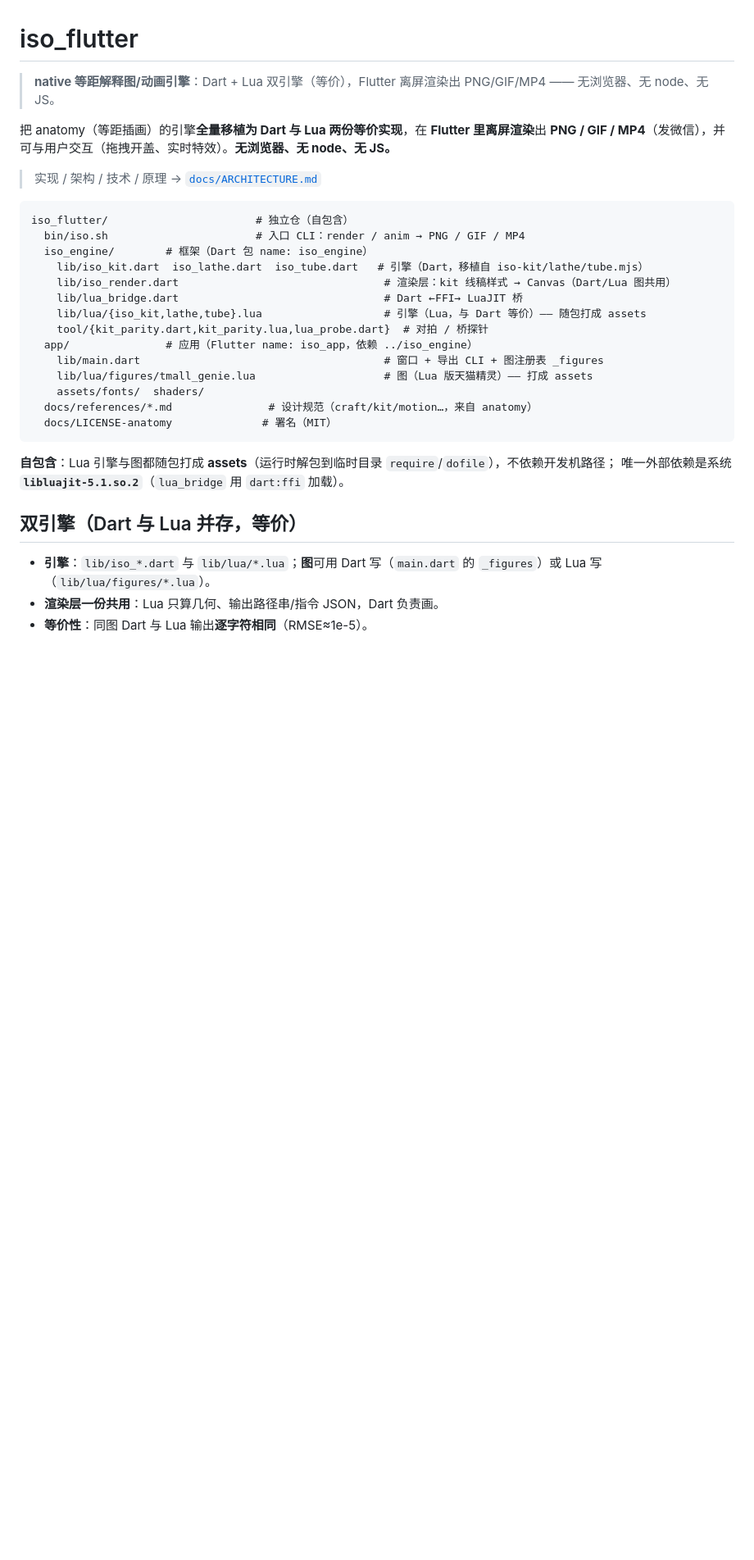
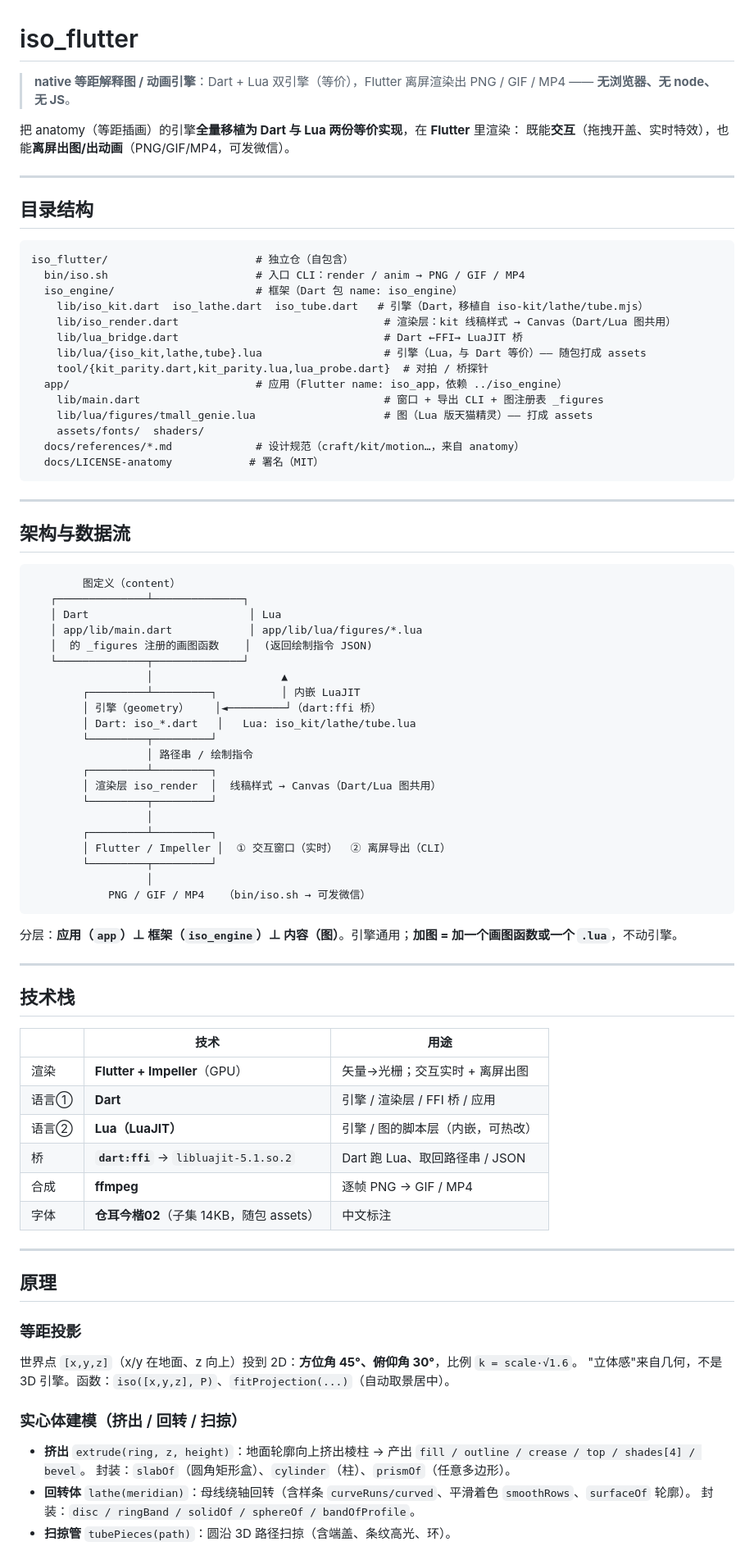
Before and after one commit to quqiufeng/iso_flutter, a Markdown page: README.md, the part around one of its changes. Shown at 82% size. Drawn GitHub-style; blank space fills up the shorter version.

````diff
--- a/README.md
+++ b/README.md
@@ -1,33 +1,86 @@
 # iso_flutter
 
-> **native 等距解释图/动画引擎**：Dart + Lua 双引擎（等价），Flutter 离屏渲染出 PNG/GIF/MP4 —— 无浏览器、无 node、无 JS。
+> **native 等距解释图 / 动画引擎**：Dart + Lua 双引擎（等价），Flutter 离屏渲染出 PNG / GIF / MP4 —— **无浏览器、无 node、无 JS**。
 
-把 anatomy（等距插画）的引擎**全量移植为 Dart 与 Lua 两份等价实现**，在 **Flutter 里离屏渲染**出
-**PNG / GIF / MP4**（发微信），并可与用户交互（拖拽开盖、实时特效）。**无浏览器、无 node、无 JS。**
+把 anatomy（等距插画）的引擎**全量移植为 Dart 与 Lua 两份等价实现**，在 **Flutter** 里渲染：
+既能**交互**（拖拽开盖、实时特效），也能**离屏出图/出动画**（PNG/GIF/MP4，可发微信）。
 
-> 实现 / 架构 / 技术 / 原理 → [`docs/ARCHITECTURE.md`](docs/ARCHITECTURE.md)
+---
+
+## 目录结构
 
 ```
 iso_flutter/                       # 独立仓（自包含）
   bin/iso.sh                       # 入口 CLI：render / anim → PNG / GIF / MP4
-  iso_engine/        # 框架（Dart 包 name: iso_engine）
+  iso_engine/                      # 框架（Dart 包 name: iso_engine）
     lib/iso_kit.dart  iso_lathe.dart  iso_tube.dart   # 引擎（Dart，移植自 iso-kit/lathe/tube.mjs）
     lib/iso_render.dart                                # 渲染层：kit 线稿样式 → Canvas（Dart/Lua 图共用）
     lib/lua_bridge.dart                                # Dart ←FFI→ LuaJIT 桥
     lib/lua/{iso_kit,lathe,tube}.lua                   # 引擎（Lua，与 Dart 等价）—— 随包打成 assets
     tool/{kit_parity.dart,kit_parity.lua,lua_probe.dart}  # 对拍 / 桥探针
-  app/               # 应用（Flutter name: iso_app，依赖 ../iso_engine）
+  app/                             # 应用（Flutter name: iso_app，依赖 ../iso_engine）
     lib/main.dart                                      # 窗口 + 导出 CLI + 图注册表 _figures
     lib/lua/figures/tmall_genie.lua                    # 图（Lua 版天猫精灵）—— 打成 assets
     assets/fonts/  shaders/
-  docs/references/*.md               # 设计规范（craft/kit/motion…，来自 anatomy）
-  docs/LICENSE-anatomy              # 署名（MIT）
+  docs/references/*.md             # 设计规范（craft/kit/motion…，来自 anatomy）
+  docs/LICENSE-anatomy            # 署名（MIT）
 ```
 
-**自包含**：Lua 引擎与图都随包打成 **assets**（运行时解包到临时目录 `require`/`dofile`），不依赖开发机路径；
-唯一外部依赖是系统 **`libluajit-5.1.so.2`**（`lua_bridge` 用 `dart:ffi` 加载）。
+---
 
-## 双引擎（Dart 与 Lua 并存，等价）
-- **引擎**：`lib/iso_*.dart` 与 `lib/lua/*.lua`；**图**可用 Dart 写（`main.dart` 的 `_figures`）或 Lua 写（`lib/lua/figures/*.lua`）。
-- **渲染层一份共用**：Lua 只算几何、输出路径串/指令 JSON，Dart 负责画。
-- **等价性**：同图 Dart 与 Lua 输出**逐字符相同**（RMSE≈1e-5）。
+## 架构与数据流
+
+```
+        图定义（content）
+   ┌──────────────┴──────────────┐
+   │ Dart                         │ Lua
+   │ app/lib/main.dart            │ app/lib/lua/figures/*.lua
+   │  的 _figures 注册的画图函数    │  (返回绘制指令 JSON)
+   └──────────────┬──────────────┘
+                  │                    ▲
+        ┌─────────┴─────────┐          │ 内嵌 LuaJIT
+        │ 引擎（geometry）    │◄─────────┘（dart:ffi 桥）
+        │ Dart: iso_*.dart   │   Lua: iso_kit/lathe/tube.lua
+        └─────────┬─────────┘
+                  │ 路径串 / 绘制指令
+        ┌─────────┴─────────┐
+        │ 渲染层 iso_render  │  线稿样式 → Canvas（Dart/Lua 图共用）
+        └─────────┬─────────┘
+                  │
+        ┌─────────┴─────────┐
+        │ Flutter / Impeller │  ① 交互窗口（实时）  ② 离屏导出（CLI）
+        └─────────┬─────────┘
+                  │
+            PNG / GIF / MP4   （bin/iso.sh → 可发微信）
+```
+
+分层：**应用（`app`）⊥ 框架（`iso_engine`）⊥ 内容（图）**。引擎通用；**加图 = 加一个画图函数或一个 `.lua`**，不动引擎。
+
+---
+
+## 技术栈
+
+| | 技术 | 用途 |
+|---|---|---|
+| 渲染 | **Flutter + Impeller**（GPU） | 矢量→光栅；交互实时 + 离屏出图 |
+| 语言① | **Dart** | 引擎 / 渲染层 / FFI 桥 / 应用 |
+| 语言② | **Lua（LuaJIT）** | 引擎 / 图的脚本层（内嵌，可热改） |
+| 桥 | **`dart:ffi`** → `libluajit-5.1.so.2` | Dart 跑 Lua、取回路径串 / JSON |
+| 合成 | **ffmpeg** | 逐帧 PNG → GIF / MP4 |
+| 字体 | **仓耳今楷02**（子集 14KB，随包 assets） | 中文标注 |
+
+---
+
+## 原理
+
+### 等距投影
+世界点 `[x,y,z]`（x/y 在地面、z 向上）投到 2D：**方位角 45°、俯仰角 30°**，比例 `k = scale·√1.6`。
+"立体感"来自几何，不是 3D 引擎。函数：`iso([x,y,z], P)`、`fitProjection(...)`（自动取景居中）。
+
+### 实心体建模（挤出 / 回转 / 扫掠）
+- **挤出** `extrude(ring, z, height)`：地面轮廓向上挤出棱柱 → 产出 `fill / outline / crease / top / shades[4] / bevel`。
+  封装：`slabOf`（圆角矩形盒）、`cylinder`（柱）、`prismOf`（任意多边形）。
+- **回转体** `lathe(meridian)`：母线绕轴回转（含样条 `curveRuns/curved`、平滑着色 `smoothRows`、`surfaceOf` 轮廓）。
+  封装：`disc / ringBand / solidOf / sphereOf / bandOfProfile`。
+- **扫掠管** `tubePieces(path)`：圆沿 3D 路径扫掠（含端盖、条纹高光、环）。
+
````
Also changed, not shown: other parts of README.md (+76 -7 lines), docs/ARCHITECTURE.md (deleted, +0 -145 lines).
